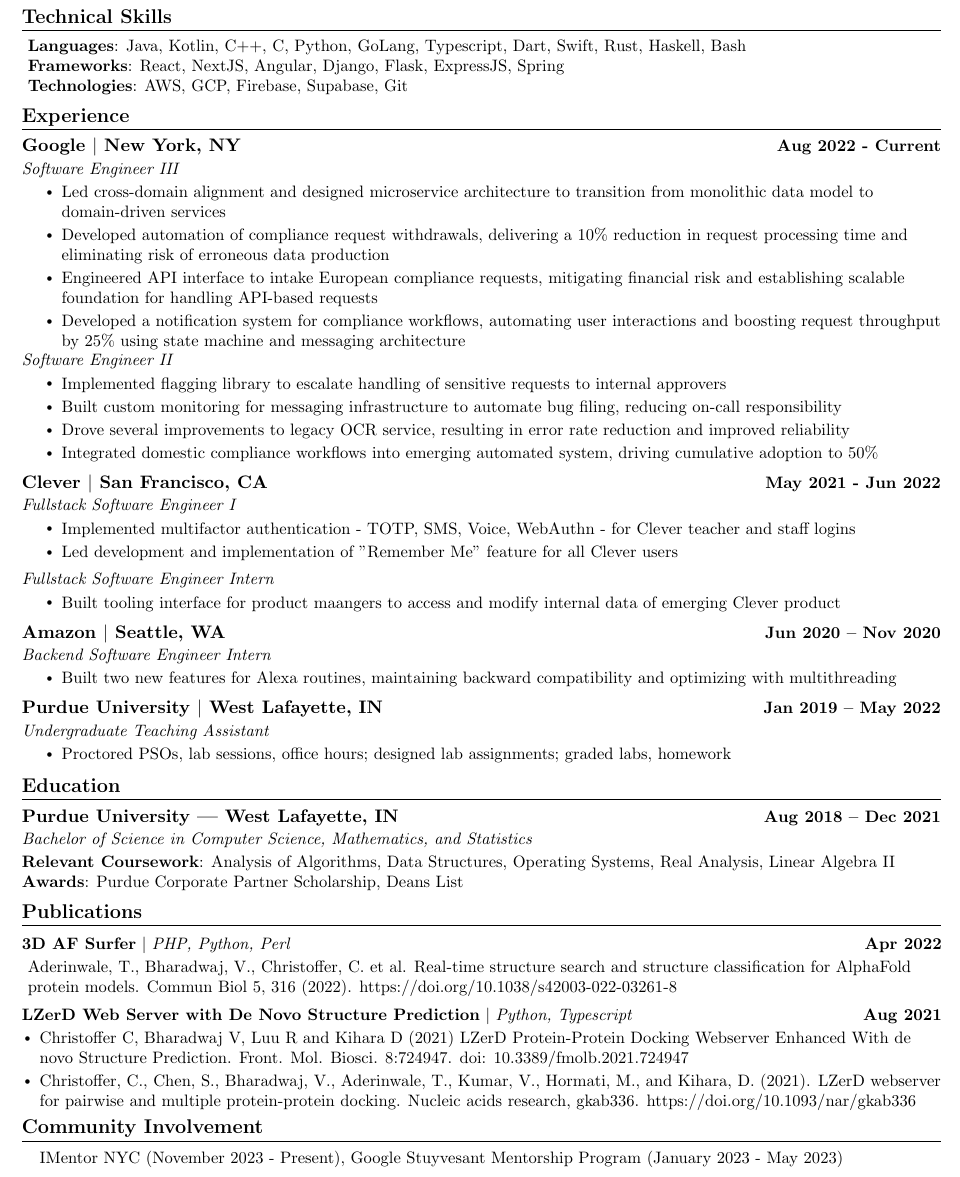
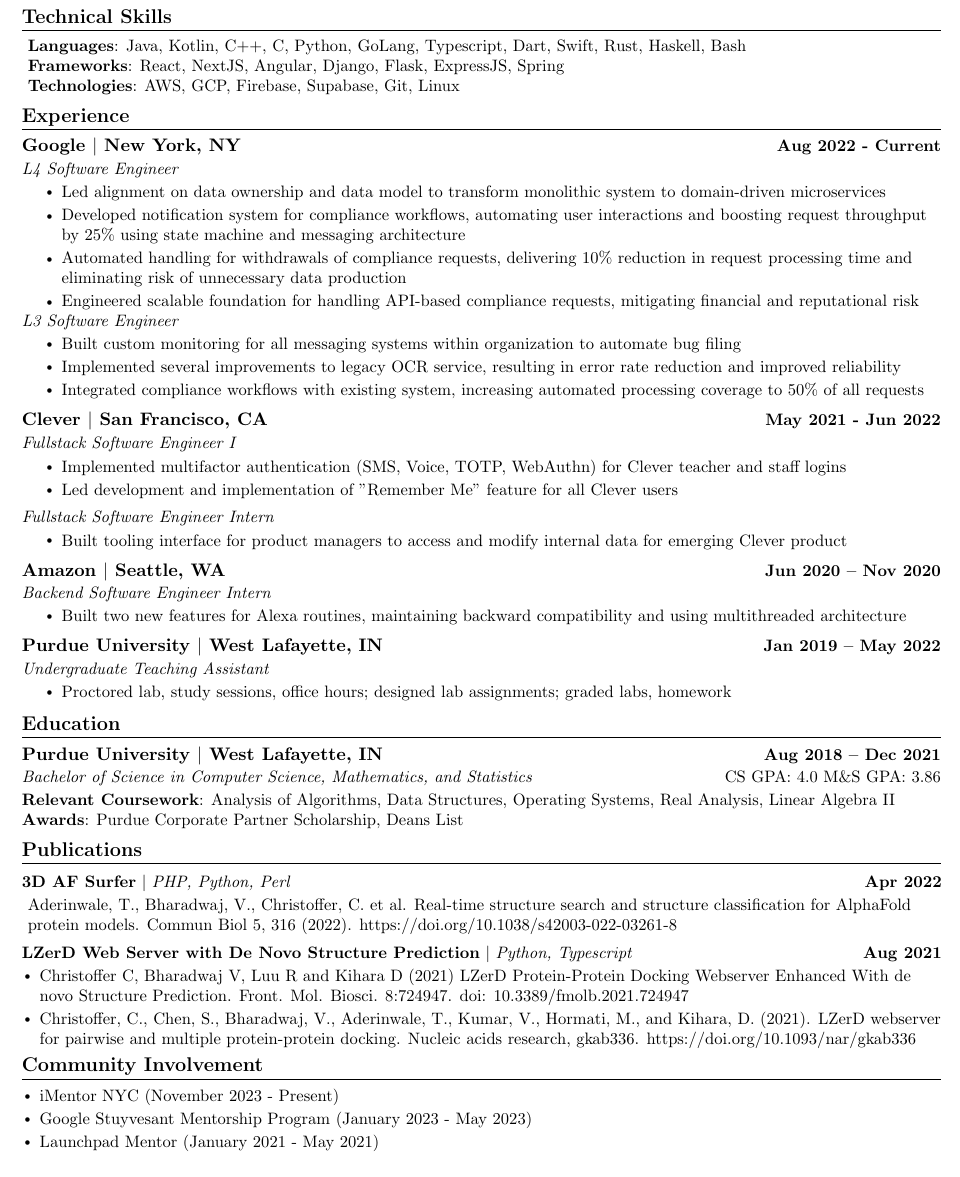
Before and after one commit to 18vijayb/LaTeXResume, a LaTeX document (main.tex): part of the page, cut so that both start at the same text. Compiled offline with pdfLaTeX.

Commit message:
Updates from Overleaf

```diff
--- a/main.tex
+++ b/main.tex
@@ -135,7 +135,7 @@
     \small{\item{
      \textbf{Languages}{: Java, Kotlin, C++, C, Python, GoLang, Typescript, Dart, Swift, Rust, Haskell, Bash} \\
      \textbf{Frameworks}{: React, NextJS, Angular, Django, Flask, ExpressJS, Spring} \\
-     \textbf{Technologies}{: AWS, GCP, Firebase, Supabase, Git} \\
+     \textbf{Technologies}{: AWS, GCP, Firebase, Supabase, Git, Linux} \\
     }}
  \end{itemize}
  \vspace{-20pt}
@@ -146,29 +146,28 @@
 
     \resumeSubheading
       {Google $|$ New York, NY}{Aug 2022 - Current}
-      {Software Engineer III}{}
+      {L4 Software Engineer}{}
       \resumeItemListStart
-        \resumeItem{Led cross-domain alignment and designed microservice architecture to transition from monolithic data model to domain-driven services}
-        \resumeItem{Developed automation of compliance request withdrawals, delivering a 10\% reduction in request processing time and eliminating risk of erroneous data production}
-        \resumeItem{Engineered API interface to intake European compliance requests, mitigating financial risk and establishing scalable foundation for handling API-based requests}
-        \resumeItem{Developed a notification system for compliance workflows, automating user interactions and boosting request throughput by 25\% using state machine and messaging architecture}
+        \resumeItem{Led alignment on data ownership and data model to transform monolithic system to domain-driven microservices}
+        \resumeItem{Developed notification system for compliance workflows, automating user interactions and boosting request throughput by 25\% using state machine and messaging architecture}
+        \resumeItem{Automated handling for withdrawals of compliance requests, delivering 10\% reduction in request processing time and eliminating risk of unnecessary data production}
+        \resumeItem{Engineered scalable foundation for handling API-based compliance requests, mitigating financial and reputational risk}
       \resumeItemListEnd
     \vspace{-20pt}
     \resumeSubheading
       {}{}
-      {Software Engineer II}{}
+      {L3 Software Engineer}{}
       \resumeItemListStart
-        \resumeItem{Implemented flagging library to escalate handling of sensitive requests to internal approvers}
-        \resumeItem{Built custom monitoring for messaging infrastructure to automate bug filing, reducing on-call responsibility}
-        \resumeItem{Drove several improvements to legacy OCR service, resulting in error rate reduction and improved reliability}
-        \resumeItem{Integrated domestic compliance workflows into emerging automated system, driving cumulative adoption to 50\%}
+        \resumeItem{Built custom monitoring for all messaging systems within organization to automate bug filing}
+        \resumeItem{Implemented several improvements to legacy OCR service, resulting in error rate reduction and improved reliability}
+        \resumeItem{Integrated compliance workflows with existing system, increasing automated processing coverage to 50\% of all requests}
       \resumeItemListEnd
 
     \resumeSubheading
       {Clever $|$ San Francisco, CA}{May 2021 - Jun 2022}
       {Fullstack Software Engineer I}{}
       \resumeItemListStart
-        \resumeItem{Implemented multifactor authentication - TOTP, SMS, Voice, WebAuthn - for Clever teacher and staff logins}
+        \resumeItem{Implemented multifactor authentication (SMS, Voice, TOTP, WebAuthn) for Clever teacher and staff logins}
         \resumeItem{Led development and implementation of "Remember Me" feature for all Clever users}
      \resumeItemListEnd
      \vspace{-15pt}
@@ -176,7 +175,7 @@
       {}{}
       {Fullstack Software Engineer Intern}{}
      \resumeItemListStart
-        \resumeItem{Built tooling interface for product maangers to access and modify internal data of emerging Clever product}
+        \resumeItem{Built tooling interface for product managers to access and modify internal data for emerging Clever product}
     \resumeItemListEnd
 
 
@@ -184,13 +183,13 @@
       {Amazon $|$ Seattle, WA}{Jun 2020 -- Nov 2020}
       {Backend Software Engineer Intern}{}
     \resumeItemListStart
-        \resumeItem{Built two new features for Alexa routines, maintaining backward compatibility and optimizing with multithreading}
+        \resumeItem{Built two new features for Alexa routines, maintaining backward compatibility and using multithreaded architecture}
     \resumeItemListEnd
     \resumeSubheading
       {Purdue University $|$ West Lafayette, IN}{Jan 2019 -- May 2022}
       {Undergraduate Teaching Assistant}{}
     \resumeItemListStart
-        \resumeItem{Proctored PSOs, lab sessions, office hours; designed lab assignments; graded labs, homework}
+        \resumeItem{Proctored lab, study sessions, office hours; designed lab assignments; graded labs, homework}
     \resumeItemListEnd
 
   \resumeSubHeadingListEnd
@@ -200,8 +199,8 @@
 \section{Education}
   \resumeSubHeadingListStart
     \resumeSubheading
-      {Purdue University | West Lafayette, IN}{Aug 2018 -- Dec 2021}
-      {Bachelor of Science in Computer Science, Mathematics, and Statistics}{}
+      {Purdue University $|$ West Lafayette, IN}{Aug 2018 -- Dec 2021}
+      {Bachelor of Science in Computer Science, Mathematics, and Statistics}{\textnormal{{CS GPA:}{ 4.0}  {M\&S GPA:}{ 3.86}}}
     \begin{itemize}[leftmargin=0in, label={}]
     \small{\item{
      \textbf{Relevant Coursework}{: Analysis of Algorithms, Data Structures, Operating Systems, Real Analysis, Linear Algebra II}
@@ -233,10 +232,18 @@
 
 %-----------INVOLVEMENT---------------
 \section{Community Involvement}
- \begin{itemize}[leftmargin=0.15in, label={}]
-    \small{\item{
-     {IMentor NYC (November 2023 - Present), Google Stuyvesant Mentorship Program (January 2023 - May 2023)} \\
-    }}
+ \begin{itemize}[leftmargin=0.15in]
+    \resumeItem{
+     {iMentor NYC (November 2023 - Present)}
+    }
+    \vspace{-5pt}
+    \resumeItem{
+     {Google Stuyvesant Mentorship Program (January 2023 - May 2023})
+    }
+    \vspace{-5pt}
+    \resumeItem{
+     {Launchpad Mentor (January 2021 - May 2021})
+    }
  \end{itemize}
  \vspace{-16pt}
 
```
